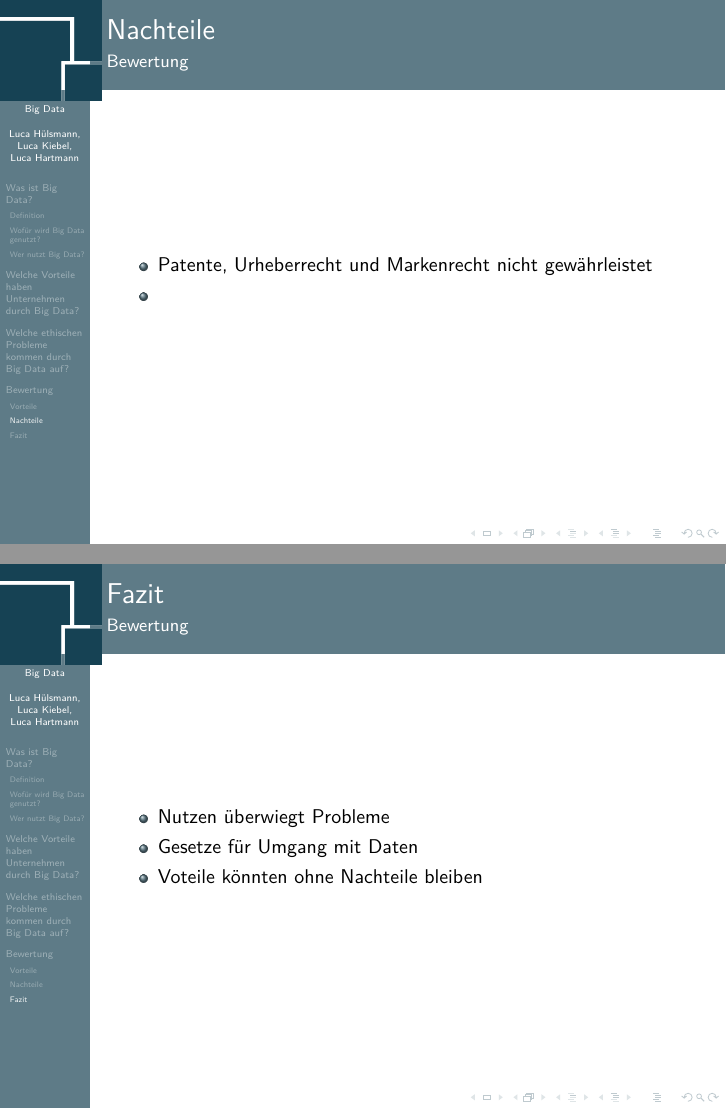
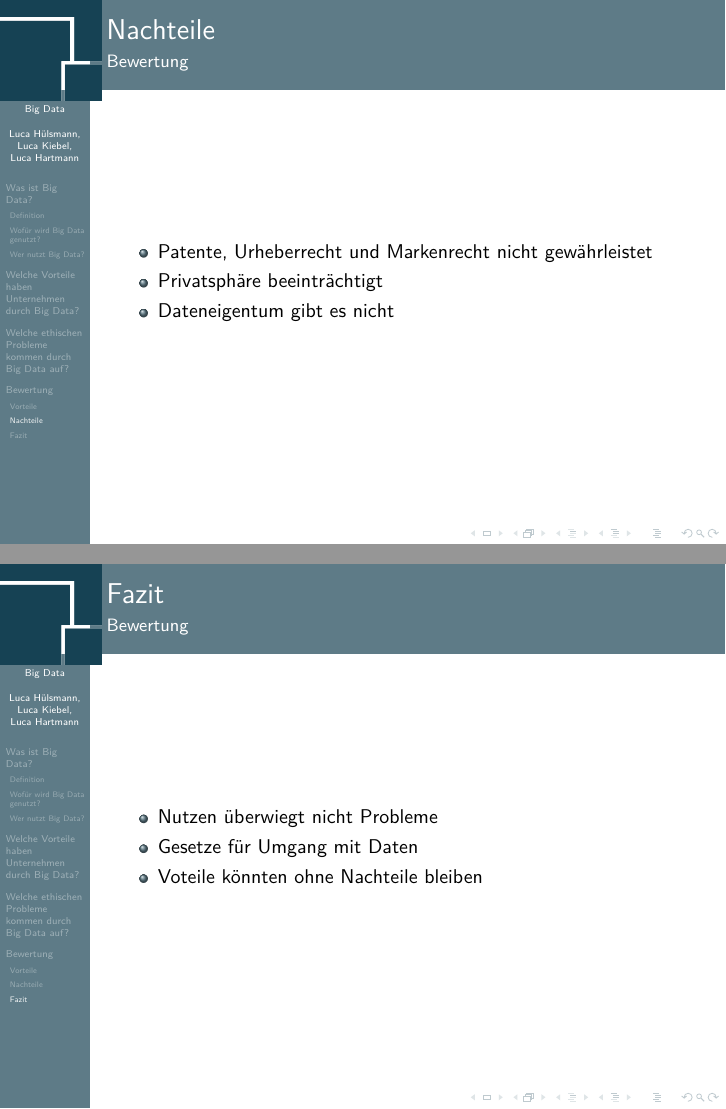
Before and after one commit to lk-schule/BigData-Referat-Deutsch, LaTeX slides (document.tex): pages 23 and 26 of 26 before the commit and pages 23 and 26 of 27 after it, joined at a grey line. Compiled offline with pdfLaTeX.

Commit message:
Finale Änderungen

```diff
--- a/document.tex
+++ b/document.tex
@@ -109,17 +109,22 @@ Einige Quellen sind:
 \begin{frame}{Nachteile}{Bewertung}
 \begin{itemize}
 \item Patente, Urheberrecht und Markenrecht nicht gewährleistet
-\item
+\item Privatsphäre beeinträchtigt
+\item Dateneigentum gibt es nicht
 \end{itemize}
 \end{frame}
 
 \subsection{Fazit}
 \begin{frame}{Fazit}{Bewertung}
 \begin{itemize}
-\item Nutzen überwiegt Probleme \pause
+\item Nutzen überwiegt nicht Probleme \pause
 \item Gesetze für Umgang mit Daten \pause
 \item Voteile könnten ohne Nachteile bleiben
 \end{itemize}
+
+\end{frame}
+\begin{frame}
+\titlepage
 \end{frame}
 
 \end{document}
```
Also changed, not shown: document.pdf, document.tex (2 more changed lines), 4 other files.
